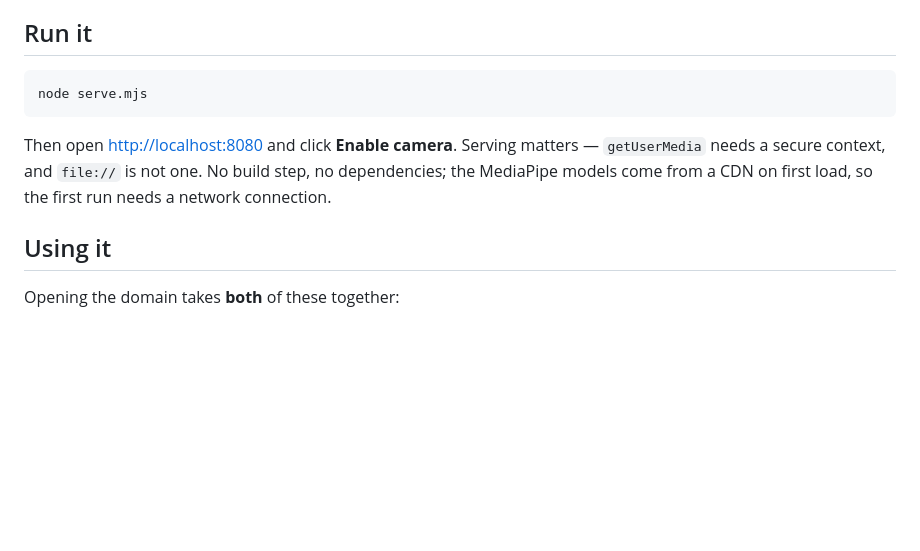
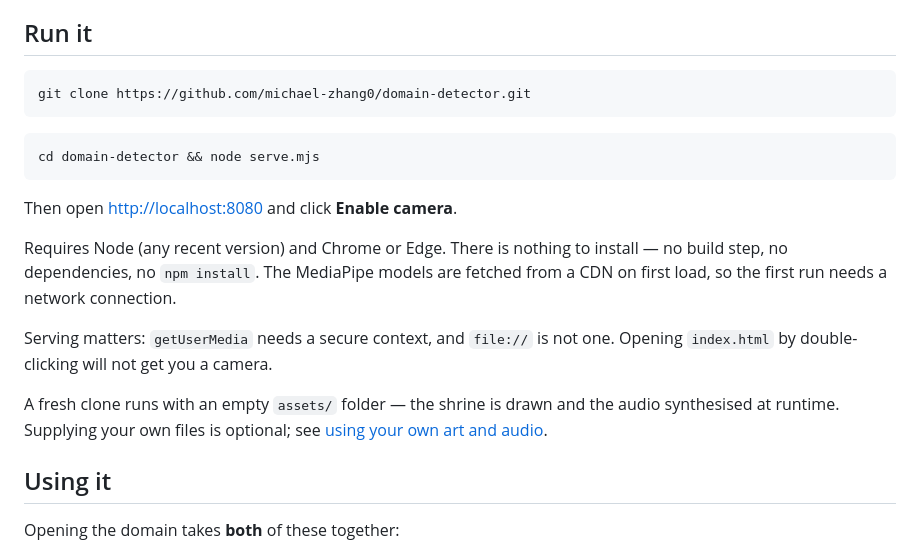
Before and after one commit to michael-zhang0/domain-detector, a Markdown page: README.md, the part around the change. GitHub-like rendering; blank space fills up the shorter version.

Commit message:
Update docs now that the repo is published
CLAUDE.md said the project was not a git repo yet. Replace that with the repo
state, plus a note that assets/ must stay out of commits — the material there
is copyrighted, and a media file committed once survives in history.

README gets clone-and-run steps and the prerequisites, so the repo is usable by
someone arriving at it cold.

Co-Authored-By: Claude Opus 5 <noreply@anthropic.com>

````diff
--- a/README.md
+++ b/README.md
@@ -5,12 +5,24 @@ Throw Sukuna's hand sign at your webcam and the room behind you becomes the Male
 ## Run it
 
 ```bash
-node serve.mjs
+git clone https://github.com/michael-zhang0/domain-detector.git
 ```
 
-Then open <http://localhost:8080> and click **Enable camera**. Serving matters — `getUserMedia`
-needs a secure context, and `file://` is not one. No build step, no dependencies; the MediaPipe
-models come from a CDN on first load, so the first run needs a network connection.
+```bash
+cd domain-detector && node serve.mjs
+```
+
+Then open <http://localhost:8080> and click **Enable camera**.
+
+Requires Node (any recent version) and Chrome or Edge. There is nothing to install — no build step,
+no dependencies, no `npm install`. The MediaPipe models are fetched from a CDN on first load, so the
+first run needs a network connection.
+
+Serving matters: `getUserMedia` needs a secure context, and `file://` is not one. Opening
+`index.html` by double-clicking will not get you a camera.
+
+A fresh clone runs with an empty `assets/` folder — the shrine is drawn and the audio synthesised at
+runtime. Supplying your own files is optional; see [using your own art and audio](#using-your-own-art-and-audio).
 
 ## Using it
 
````
Also changed, not shown: CLAUDE.md (+4 -1 lines).
